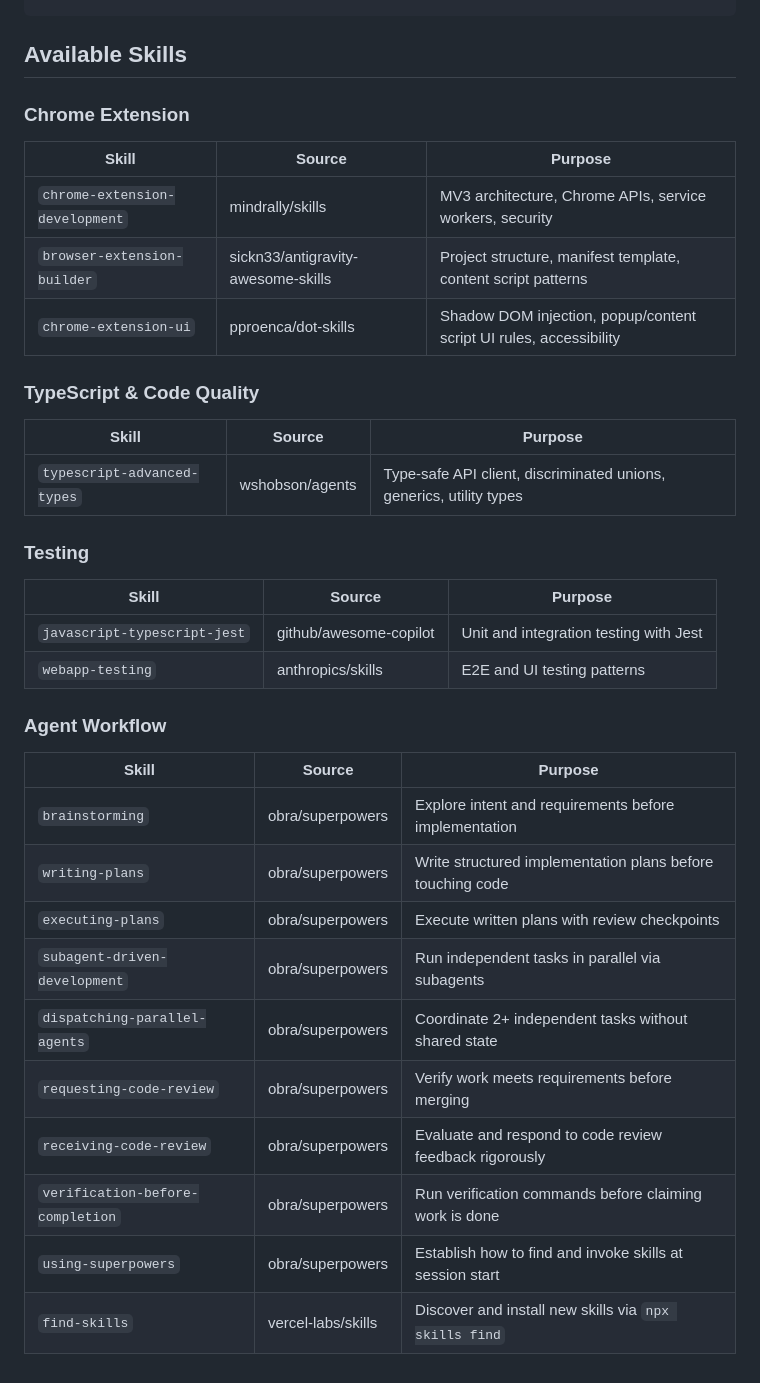
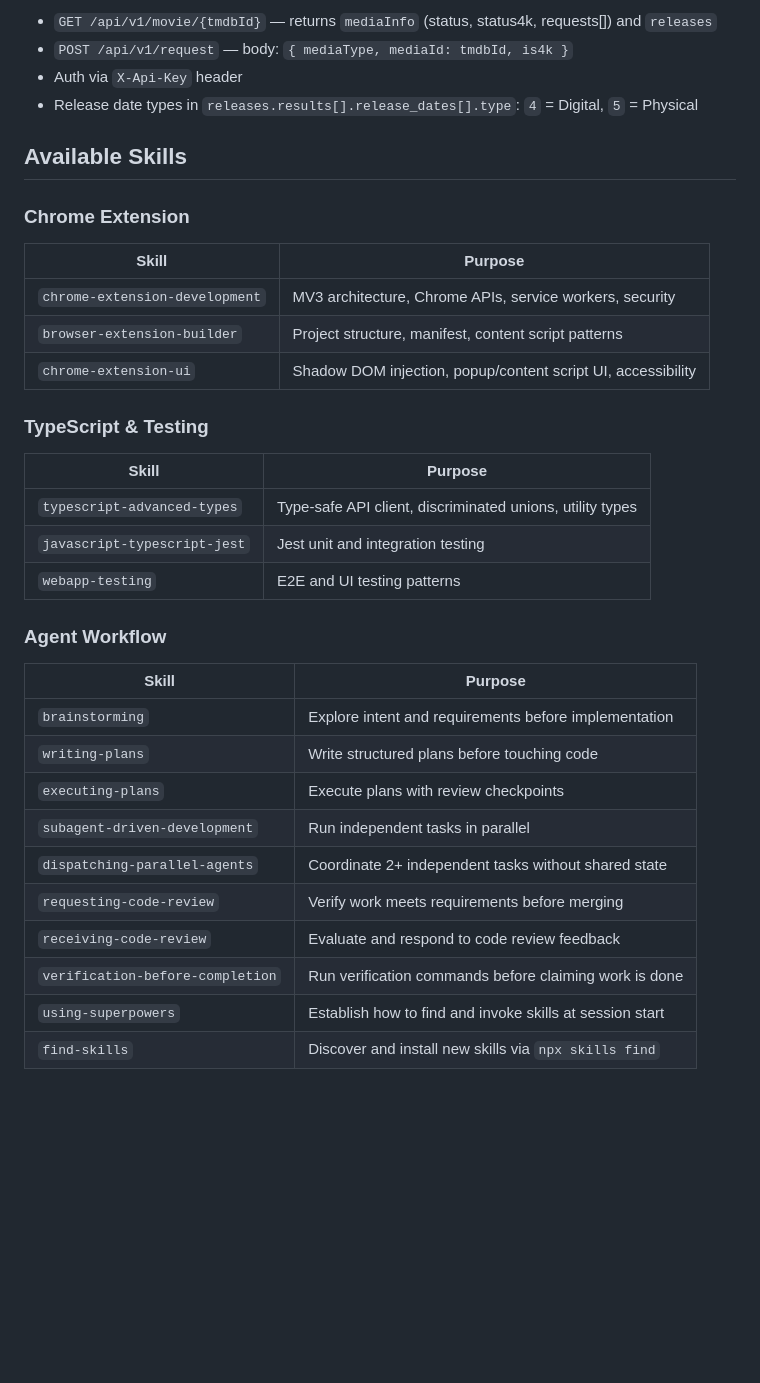
Before and after one commit to LastGunslinger9/seerr-helper, a Markdown page: claude.md, the part around one of its changes. GitHub-like rendering; blank space fills up the shorter version.

```diff
--- a/claude.md
+++ b/claude.md
@@ -41,38 +75,37 @@ seerr-helper/
+- `GET /api/v1/movie/{tmdbId}` — returns `mediaInfo` (status, status4k, requests[]) and `releases`
+- `POST /api/v1/request` — body: `{ mediaType, mediaId: tmdbId, is4k }`
+- Auth via `X-Api-Key` header
+- Release date types in `releases.results[].release_dates[].type`: `4` = Digital, `5` = Physical
 
 ## Available Skills
 
 ### Chrome Extension
 
-| Skill | Source | Purpose |
-|---|---|---|
-| `chrome-extension-development` | mindrally/skills | MV3 architecture, Chrome APIs, service workers, security |
-| `browser-extension-builder` | sickn33/antigravity-awesome-skills | Project structure, manifest template, content script patterns |
-| `chrome-extension-ui` | pproenca/dot-skills | Shadow DOM injection, popup/content script UI rules, accessibility |
+| Skill | Purpose |
+|---|---|
+| `chrome-extension-development` | MV3 architecture, Chrome APIs, service workers, security |
+| `browser-extension-builder` | Project structure, manifest, content script patterns |
+| `chrome-extension-ui` | Shadow DOM injection, popup/content script UI, accessibility |
 
-### TypeScript & Code Quality
+### TypeScript & Testing
 
-| Skill | Source | Purpose |
-|---|---|---|
-| `typescript-advanced-types` | wshobson/agents | Type-safe API client, discriminated unions, generics, utility types |
-
-### Testing
-
-| Skill | Source | Purpose |
-|---|---|---|
-| `javascript-typescript-jest` | github/awesome-copilot | Unit and integration testing with Jest |
-| `webapp-testing` | anthropics/skills | E2E and UI testing patterns |
+| Skill | Purpose |
+|---|---|
+| `typescript-advanced-types` | Type-safe API client, discriminated unions, utility types |
+| `javascript-typescript-jest` | Jest unit and integration testing |
+| `webapp-testing` | E2E and UI testing patterns |
 
 ### Agent Workflow
 
-| Skill | Source | Purpose |
-|---|---|---|
-| `brainstorming` | obra/superpowers | Explore intent and requirements before implementation |
-| `writing-plans` | obra/superpowers | Write structured implementation plans before touching code |
-| `executing-plans` | obra/superpowers | Execute written plans with review checkpoints |
-| `subagent-driven-development` | obra/superpowers | Run independent tasks in parallel via subagents |
-| `dispatching-parallel-agents` | obra/superpowers | Coordinate 2+ independent tasks without shared state |
-| `requesting-code-review` | obra/superpowers | Verify work meets requirements before merging |
-| `receiving-code-review` | obra/superpowers | Evaluate and respond to code review feedback rigorously |
-| `verification-before-completion` | obra/superpowers | Run verification commands before claiming work is done |
-| `using-superpowers` | obra/superpowers | Establish how to find and invoke skills at session start |
-| `find-skills` | vercel-labs/skills | Discover and install new skills via `npx skills find` |
+| Skill | Purpose |
+|---|---|
+| `brainstorming` | Explore intent and requirements before implementation |
+| `writing-plans` | Write structured plans before touching code |
+| `executing-plans` | Execute plans with review checkpoints |
+| `subagent-driven-development` | Run independent tasks in parallel |
+| `dispatching-parallel-agents` | Coordinate 2+ independent tasks without shared state |
+| `requesting-code-review` | Verify work meets requirements before merging |
+| `receiving-code-review` | Evaluate and respond to code review feedback |
+| `verification-before-completion` | Run verification commands before claiming work is done |
+| `using-superpowers` | Establish how to find and invoke skills at session start |
+| `find-skills` | Discover and install new skills via `npx skills find` |
```
Also changed, not shown: other parts of claude.md (+50 -16 lines).
